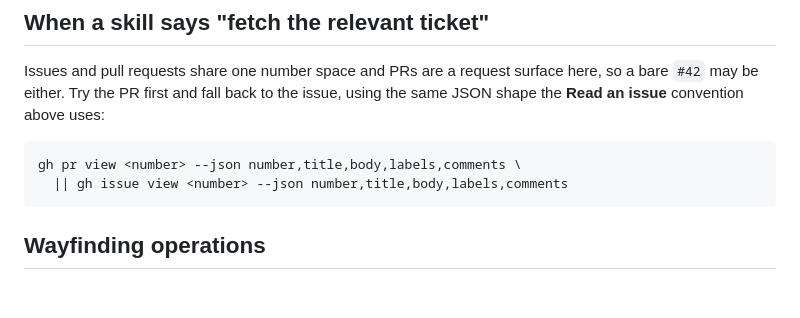
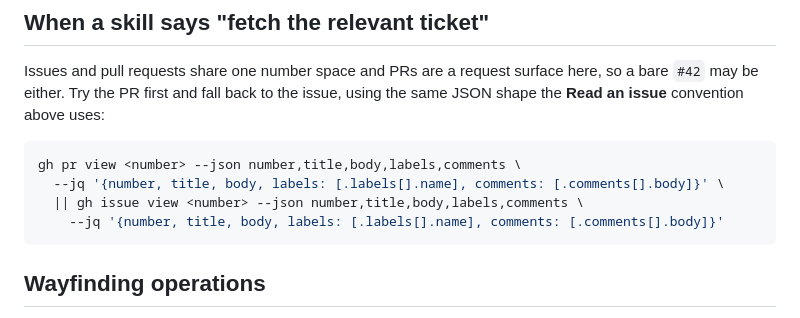
Before and after one commit to gcapnias/yt-transcript, a Markdown page: docs/agents/issue-tracker.md, the part around the change. Rendered like a GitHub page; blank space fills up the shorter version.

Commit message:
Fix command syntax for viewing PR and issue details
Co-authored-by: Copilot Autofix powered by AI <175728472+Copilot@users.noreply.github.com>

````diff
--- a/docs/agents/issue-tracker.md
+++ b/docs/agents/issue-tracker.md
@@ -37,7 +37,9 @@ Issues and pull requests share one number space and PRs are a request surface he
 
 ```bash
 gh pr view <number> --json number,title,body,labels,comments \
-  || gh issue view <number> --json number,title,body,labels,comments
+  --jq '{number, title, body, labels: [.labels[].name], comments: [.comments[].body]}' \
+  || gh issue view <number> --json number,title,body,labels,comments \
+    --jq '{number, title, body, labels: [.labels[].name], comments: [.comments[].body]}'
 ```
 
 ## Wayfinding operations
````
